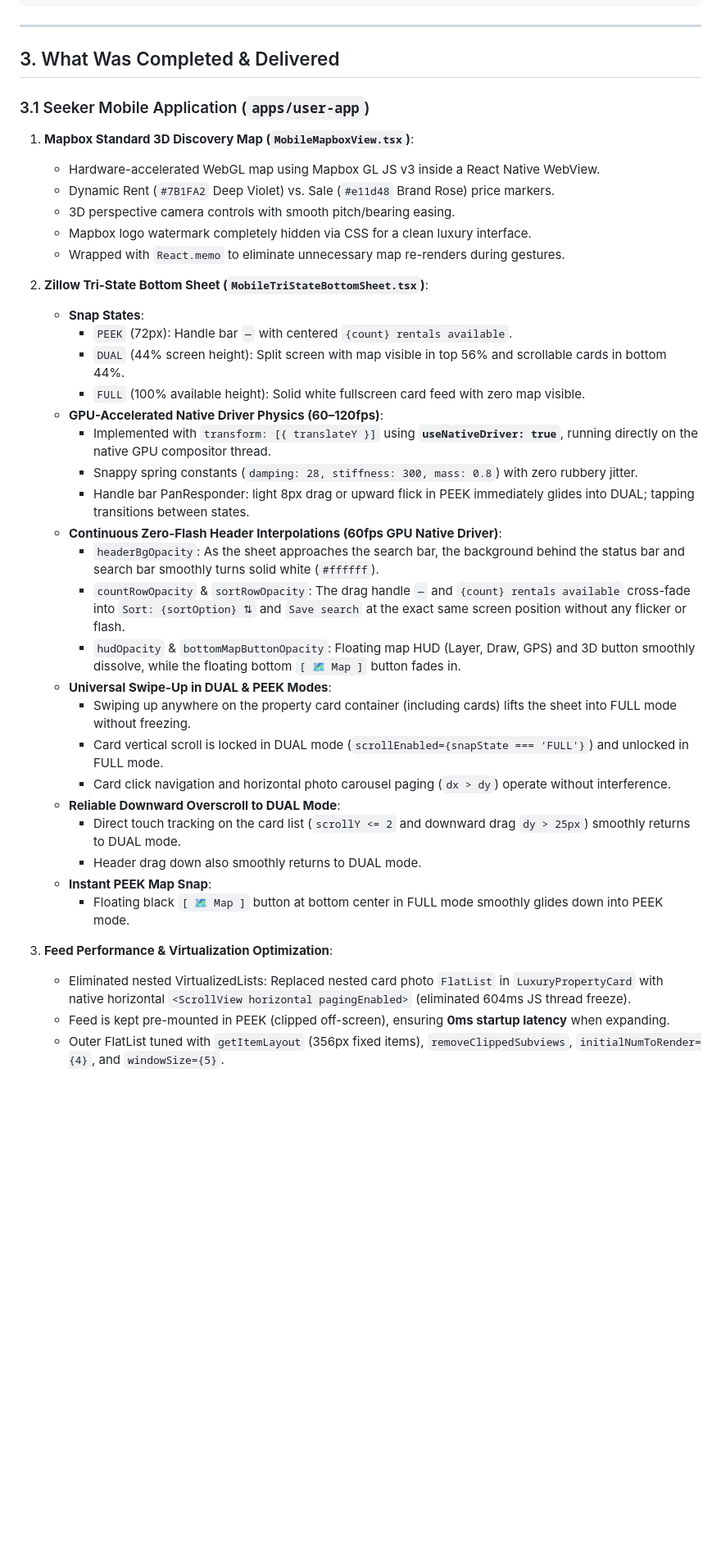
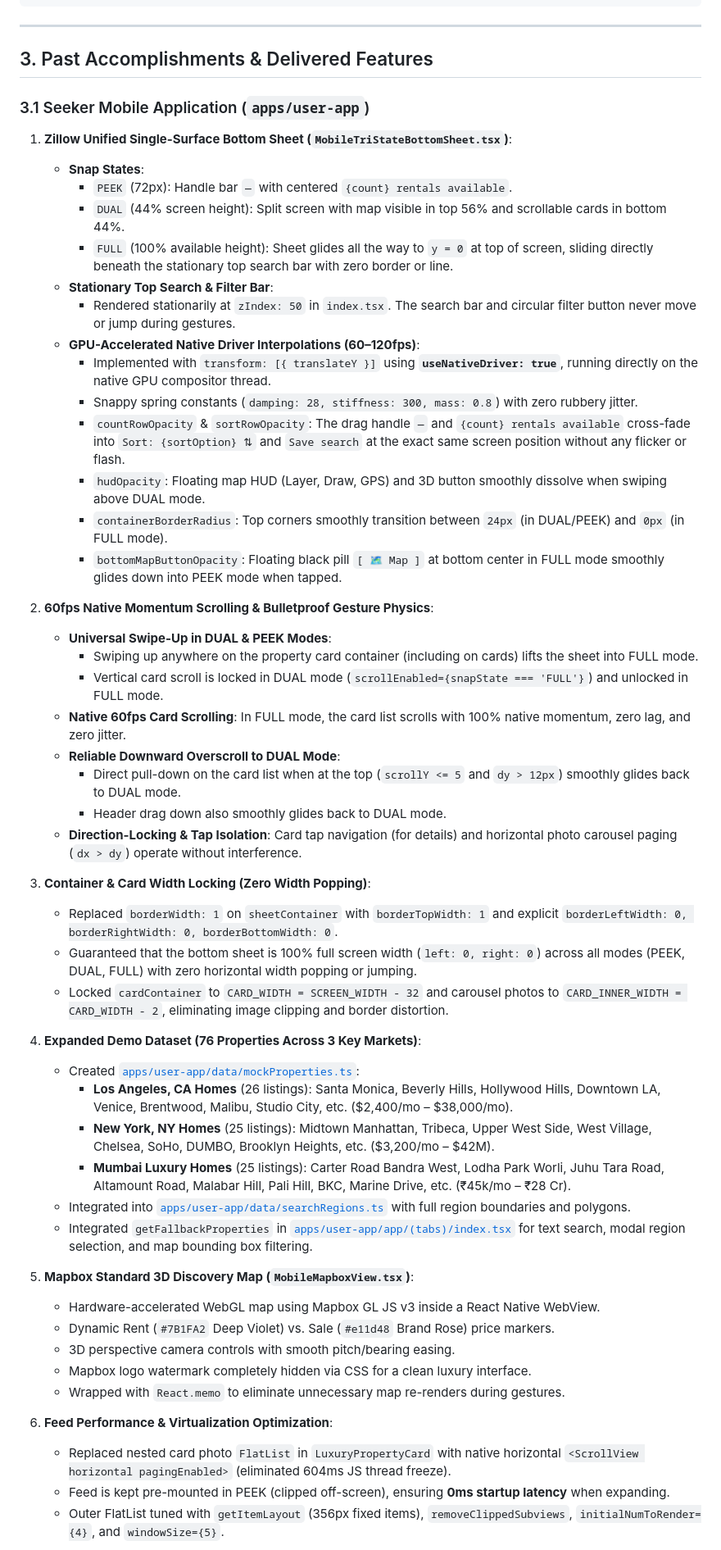
Before and after one commit to banarasikumar/real_estate, a Markdown page: PROJECT_STATUS.md, the part around one of its changes. Shown at 82% size. Rendered like a GitHub page; blank space fills up the shorter version.

Commit message:
docs: update PROJECT_STATUS.md with comprehensive past, current, and future roadmap

```diff
--- a/PROJECT_STATUS.md
+++ b/PROJECT_STATUS.md
@@ -45,42 +53,57 @@ real_estate/
 
 ---
 
-## 3. What Was Completed & Delivered
+## 3. Past Accomplishments & Delivered Features
 
 ### 3.1 Seeker Mobile Application (`apps/user-app`)
 
-1. **Mapbox Standard 3D Discovery Map (`MobileMapboxView.tsx`)**:
+1. **Zillow Unified Single-Surface Bottom Sheet (`MobileTriStateBottomSheet.tsx`)**:
+   - **Snap States**:
+     - `PEEK` (72px): Handle bar `—` with centered `{count} rentals available`.
+     - `DUAL` (44% screen height): Split screen with map visible in top 56% and scrollable cards in bottom 44%.
+     - `FULL` (100% available height): Sheet glides all the way to `y = 0` at top of screen, sliding directly beneath the stationary top search bar with zero border or line.
+   - **Stationary Top Search & Filter Bar**:
+     - Rendered stationarily at `zIndex: 50` in `index.tsx`. The search bar and circular filter button never move or jump during gestures.
+   - **GPU-Accelerated Native Driver Interpolations (60–120fps)**:
+     - Implemented with `transform: [{ translateY }]` using **`useNativeDriver: true`**, running directly on the native GPU compositor thread.
+     - Snappy spring constants (`damping: 28, stiffness: 300, mass: 0.8`) with zero rubbery jitter.
+     - `countRowOpacity` & `sortRowOpacity`: The drag handle `—` and `{count} rentals available` cross-fade into `Sort: {sortOption} ⇅` and `Save search` at the exact same screen position without any flicker or flash.
+     - `hudOpacity`: Floating map HUD (Layer, Draw, GPS) and 3D button smoothly dissolve when swiping above DUAL mode.
+     - `containerBorderRadius`: Top corners smoothly transition between `24px` (in DUAL/PEEK) and `0px` (in FULL mode).
+     - `bottomMapButtonOpacity`: Floating black pill `[ 🗺️ Map ]` at bottom center in FULL mode smoothly glides down into PEEK mode when tapped.
+
+2. **60fps Native Momentum Scrolling & Bulletproof Gesture Physics**:
+   - **Universal Swipe-Up in DUAL & PEEK Modes**:
+     - Swiping up anywhere on the property card container (including on cards) lifts the sheet into FULL mode.
+     - Vertical card scroll is locked in DUAL mode (`scrollEnabled={snapState === 'FULL'}`) and unlocked in FULL mode.
+   - **Native 60fps Card Scrolling**: In FULL mode, the card list scrolls with 100% native momentum, zero lag, and zero jitter.
+   - **Reliable Downward Overscroll to DUAL Mode**:
+     - Direct pull-down on the card list when at the top (`scrollY <= 5` and `dy > 12px`) smoothly glides back to DUAL mode.
+     - Header drag down also smoothly glides back to DUAL mode.
+   - **Direction-Locking & Tap Isolation**: Card tap navigation (for details) and horizontal photo carousel paging (`dx > dy`) operate without interference.
+
+3. **Container & Card Width Locking (Zero Width Popping)**:
+   - Replaced `borderWidth: 1` on `sheetContainer` with `borderTopWidth: 1` and explicit `borderLeftWidth: 0, borderRightWidth: 0, borderBottomWidth: 0`.
+   - Guaranteed that the bottom sheet is 100% full screen width (`left: 0, right: 0`) across all modes (PEEK, DUAL, FULL) with zero horizontal width popping or jumping.
+   - Locked `cardContainer` to `CARD_WIDTH = SCREEN_WIDTH - 32` and carousel photos to `CARD_INNER_WIDTH = CARD_WIDTH - 2`, eliminating image clipping and border distortion.
+
+4. **Expanded Demo Dataset (76 Properties Across 3 Key Markets)**:
+   - Created [`apps/user-app/data/mockProperties.ts`](file:///c:/Users/banar/Desktop/AGY/real_estate/apps/user-app/data/mockProperties.ts):
+     - **Los Angeles, CA Homes** (26 listings): Santa Monica, Beverly Hills, Hollywood Hills, Downtown LA, Venice, Brentwood, Malibu, Studio City, etc. (\$2,400/mo – \$38,000/mo).
+     - **New York, NY Homes** (25 listings): Midtown Manhattan, Tribeca, Upper West Side, West Village, Chelsea, SoHo, DUMBO, Brooklyn Heights, etc. (\$3,200/mo – \$42M).
+     - **Mumbai Luxury Homes** (25 listings): Carter Road Bandra West, Lodha Park Worli, Juhu Tara Road, Altamount Road, Malabar Hill, Pali Hill, BKC, Marine Drive, etc. (₹45k/mo – ₹28 Cr).
+   - Integrated into [`apps/user-app/data/searchRegions.ts`](file:///c:/Users/banar/Desktop/AGY/real_estate/apps/user-app/data/searchRegions.ts) with full region boundaries and polygons.
+   - Integrated `getFallbackProperties` in [`apps/user-app/app/(tabs)/index.tsx`](file:///c:/Users/banar/Desktop/AGY/real_estate/apps/user-app/app/(tabs)/index.tsx) for text search, modal region selection, and map bounding box filtering.
+
+5. **Mapbox Standard 3D Discovery Map (`MobileMapboxView.tsx`)**:
    - Hardware-accelerated WebGL map using Mapbox GL JS v3 inside a React Native WebView.
    - Dynamic Rent (`#7B1FA2` Deep Violet) vs. Sale (`#e11d48` Brand Rose) price markers.
    - 3D perspective camera controls with smooth pitch/bearing easing.
    - Mapbox logo watermark completely hidden via CSS for a clean luxury interface.
    - Wrapped with `React.memo` to eliminate unnecessary map re-renders during gestures.
 
-2. **Zillow Tri-State Bottom Sheet (`MobileTriStateBottomSheet.tsx`)**:
-   - **Snap States**:
-     - `PEEK` (72px): Handle bar `—` with centered `{count} rentals available`.
-     - `DUAL` (44% screen height): Split screen with map visible in top 56% and scrollable cards in bottom 44%.
-     - `FULL` (100% available height): Solid white fullscreen card feed with zero map visible.
-   - **GPU-Accelerated Native Driver Physics (60–120fps)**:
-     - Implemented with `transform: [{ translateY }]` using **`useNativeDriver: true`**, running directly on the native GPU compositor thread.
-     - Snappy spring constants (`damping: 28, stiffness: 300, mass: 0.8`) with zero rubbery jitter.
-     - Handle bar PanResponder: light 8px drag or upward flick in PEEK immediately glides into DUAL; tapping transitions between states.
-   - **Continuous Zero-Flash Header Interpolations (60fps GPU Native Driver)**:
-     - `headerBgOpacity`: As the sheet approaches the search bar, the background behind the status bar and search bar smoothly turns solid white (`#ffffff`).
-     - `countRowOpacity` & `sortRowOpacity`: The drag handle `—` and `{count} rentals available` cross-fade into `Sort: {sortOption} ⇅` and `Save search` at the exact same screen position without any flicker or flash.
-     - `hudOpacity` & `bottomMapButtonOpacity`: Floating map HUD (Layer, Draw, GPS) and 3D button smoothly dissolve, while the floating bottom `[ 🗺️ Map ]` button fades in.
-   - **Universal Swipe-Up in DUAL & PEEK Modes**:
-     - Swiping up anywhere on the property card container (including cards) lifts the sheet into FULL mode without freezing.
-     - Card vertical scroll is locked in DUAL mode (`scrollEnabled={snapState === 'FULL'}`) and unlocked in FULL mode.
-     - Card click navigation and horizontal photo carousel paging (`dx > dy`) operate without interference.
-   - **Reliable Downward Overscroll to DUAL Mode**:
-     - Direct touch tracking on the card list (`scrollY <= 2` and downward drag `dy > 25px`) smoothly returns to DUAL mode.
-     - Header drag down also smoothly returns to DUAL mode.
-   - **Instant PEEK Map Snap**:
-     - Floating black `[ 🗺️ Map ]` button at bottom center in FULL mode smoothly glides down into PEEK mode.
-
-3. **Feed Performance & Virtualization Optimization**:
-   - Eliminated nested VirtualizedLists: Replaced nested card photo `FlatList` in `LuxuryPropertyCard` with native horizontal `<ScrollView horizontal pagingEnabled>` (eliminated 604ms JS thread freeze).
+6. **Feed Performance & Virtualization Optimization**:
+   - Replaced nested card photo `FlatList` in `LuxuryPropertyCard` with native horizontal `<ScrollView horizontal pagingEnabled>` (eliminated 604ms JS thread freeze).
    - Feed is kept pre-mounted in PEEK (clipped off-screen), ensuring **0ms startup latency** when expanding.
    - Outer FlatList tuned with `getItemLayout` (356px fixed items), `removeClippedSubviews`, `initialNumToRender={4}`, and `windowSize={5}`.
 
```
Also changed, not shown: other parts of PROJECT_STATUS.md (+72 -31 lines).
